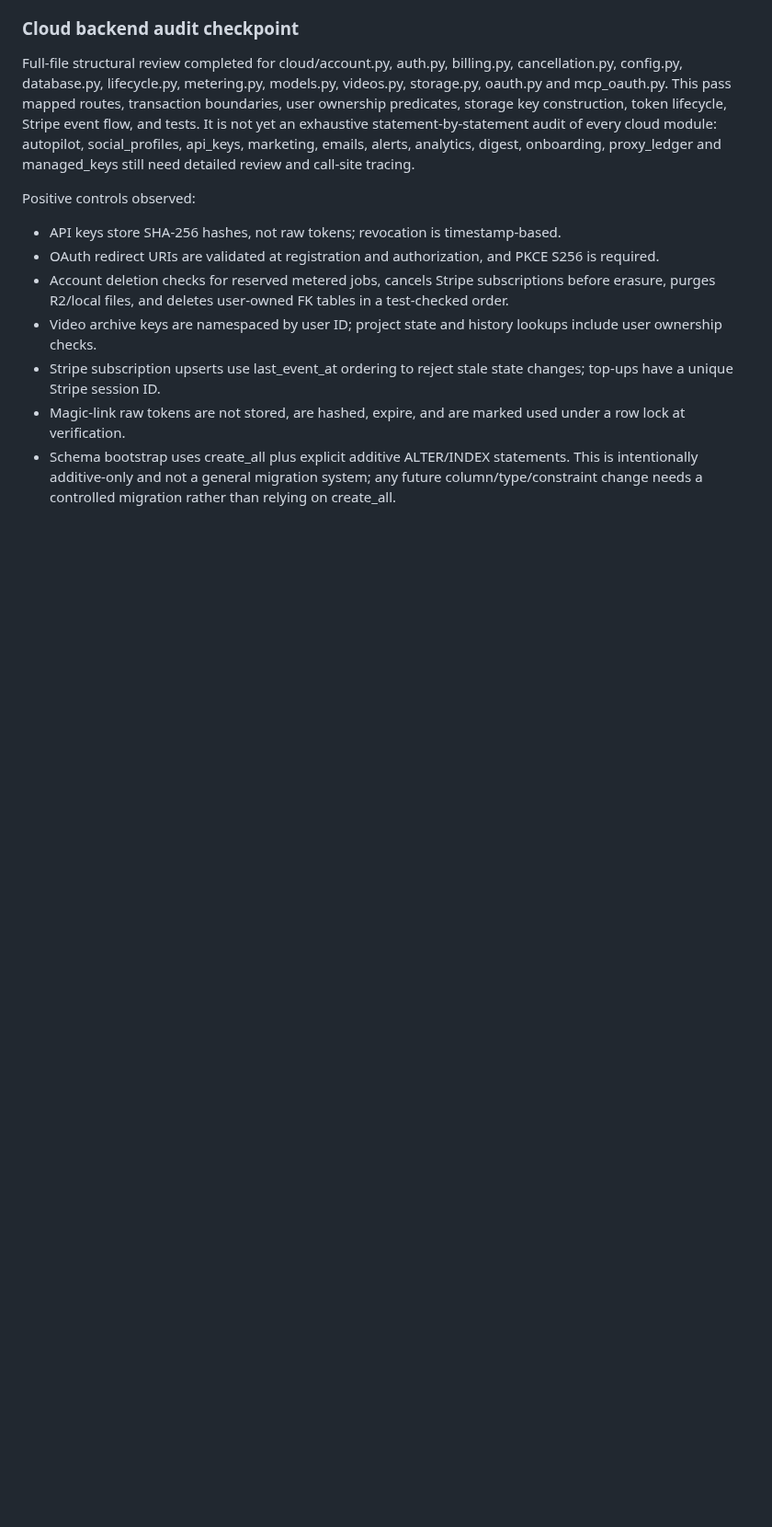
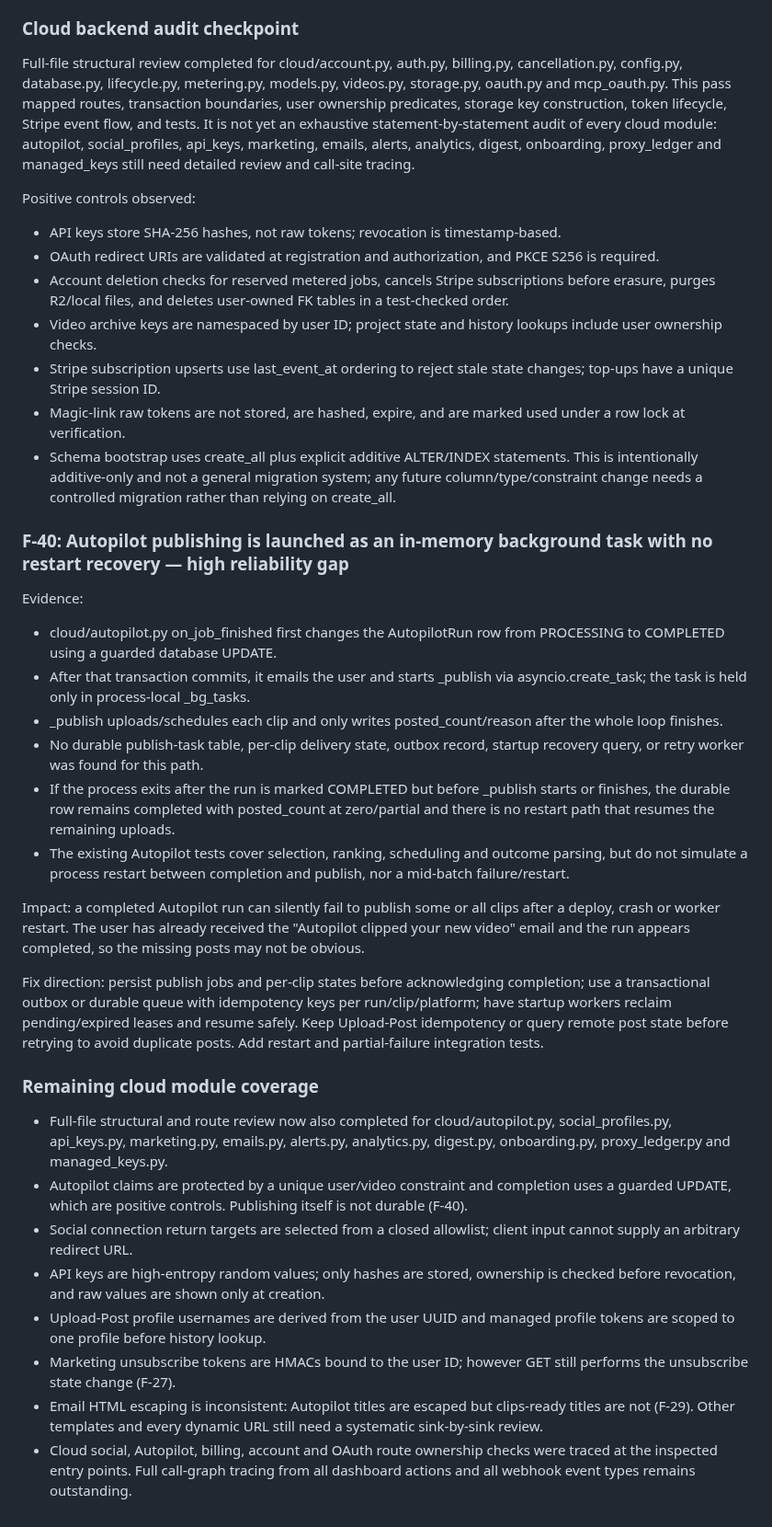
Before and after one commit to helalxp/clippy, a Markdown page: CLIPPY_REPO_AUDIT.md, the part around the change. Shown at 92% size. Rendered like a GitHub page; blank space fills up the shorter version.

Commit message:
docs(audit): document Autopilot publish restart gap

```diff
--- a/CLIPPY_REPO_AUDIT.md
+++ b/CLIPPY_REPO_AUDIT.md
@@ -1289,3 +1289,28 @@ Positive controls observed:
 - Stripe subscription upserts use last_event_at ordering to reject stale state changes; top-ups have a unique Stripe session ID.
 - Magic-link raw tokens are not stored, are hashed, expire, and are marked used under a row lock at verification.
 - Schema bootstrap uses create_all plus explicit additive ALTER/INDEX statements. This is intentionally additive-only and not a general migration system; any future column/type/constraint change needs a controlled migration rather than relying on create_all.
+
+
+### F-40: Autopilot publishing is launched as an in-memory background task with no restart recovery — high reliability gap
+
+Evidence:
+- cloud/autopilot.py on_job_finished first changes the AutopilotRun row from PROCESSING to COMPLETED using a guarded database UPDATE.
+- After that transaction commits, it emails the user and starts _publish via asyncio.create_task; the task is held only in process-local _bg_tasks.
+- _publish uploads/schedules each clip and only writes posted_count/reason after the whole loop finishes.
+- No durable publish-task table, per-clip delivery state, outbox record, startup recovery query, or retry worker was found for this path.
+- If the process exits after the run is marked COMPLETED but before _publish starts or finishes, the durable row remains completed with posted_count at zero/partial and there is no restart path that resumes the remaining uploads.
+- The existing Autopilot tests cover selection, ranking, scheduling and outcome parsing, but do not simulate a process restart between completion and publish, nor a mid-batch failure/restart.
+
+Impact: a completed Autopilot run can silently fail to publish some or all clips after a deploy, crash or worker restart. The user has already received the "Autopilot clipped your new video" email and the run appears completed, so the missing posts may not be obvious.
+
+Fix direction: persist publish jobs and per-clip states before acknowledging completion; use a transactional outbox or durable queue with idempotency keys per run/clip/platform; have startup workers reclaim pending/expired leases and resume safely. Keep Upload-Post idempotency or query remote post state before retrying to avoid duplicate posts. Add restart and partial-failure integration tests.
+
+### Remaining cloud module coverage
+- Full-file structural and route review now also completed for cloud/autopilot.py, social_profiles.py, api_keys.py, marketing.py, emails.py, alerts.py, analytics.py, digest.py, onboarding.py, proxy_ledger.py and managed_keys.py.
+- Autopilot claims are protected by a unique user/video constraint and completion uses a guarded UPDATE, which are positive controls. Publishing itself is not durable (F-40).
+- Social connection return targets are selected from a closed allowlist; client input cannot supply an arbitrary redirect URL.
+- API keys are high-entropy random values; only hashes are stored, ownership is checked before revocation, and raw values are shown only at creation.
+- Upload-Post profile usernames are derived from the user UUID and managed profile tokens are scoped to one profile before history lookup.
+- Marketing unsubscribe tokens are HMACs bound to the user ID; however GET still performs the unsubscribe state change (F-27).
+- Email HTML escaping is inconsistent: Autopilot titles are escaped but clips-ready titles are not (F-29). Other templates and every dynamic URL still need a systematic sink-by-sink review.
+- Cloud social, Autopilot, billing, account and OAuth route ownership checks were traced at the inspected entry points. Full call-graph tracing from all dashboard actions and all webhook event types remains outstanding.
```
